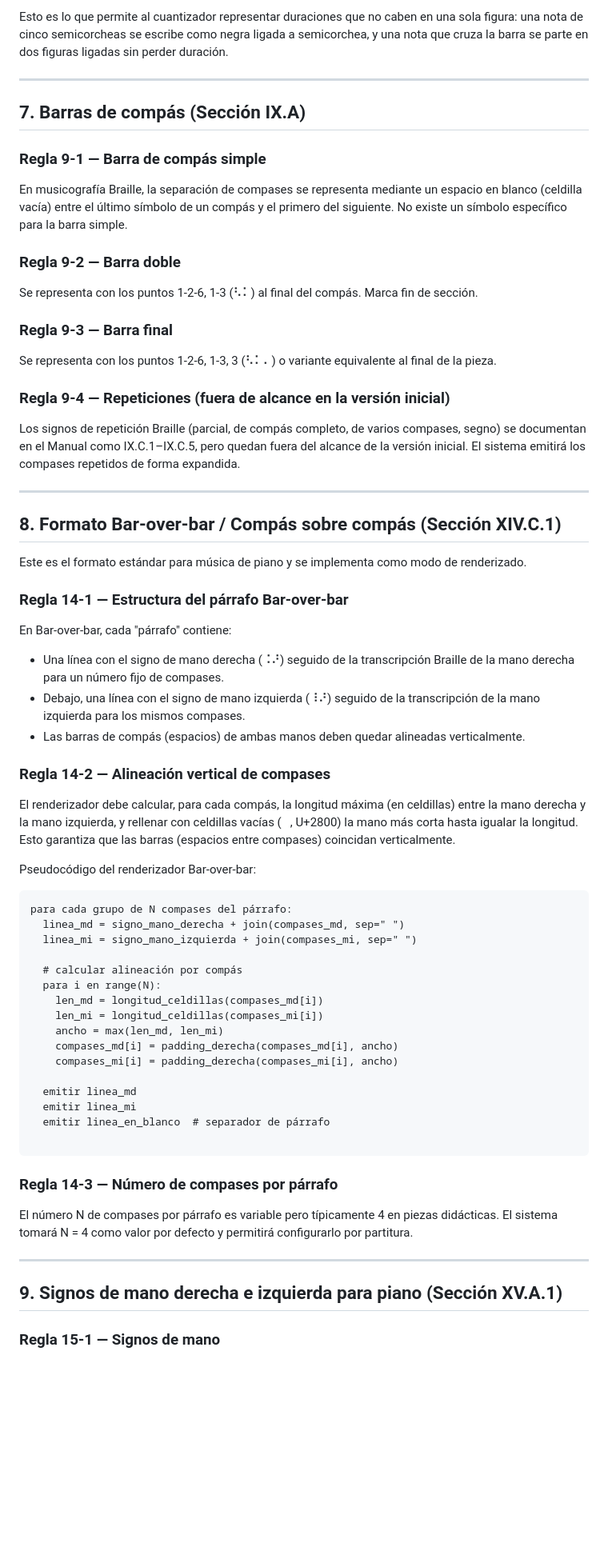
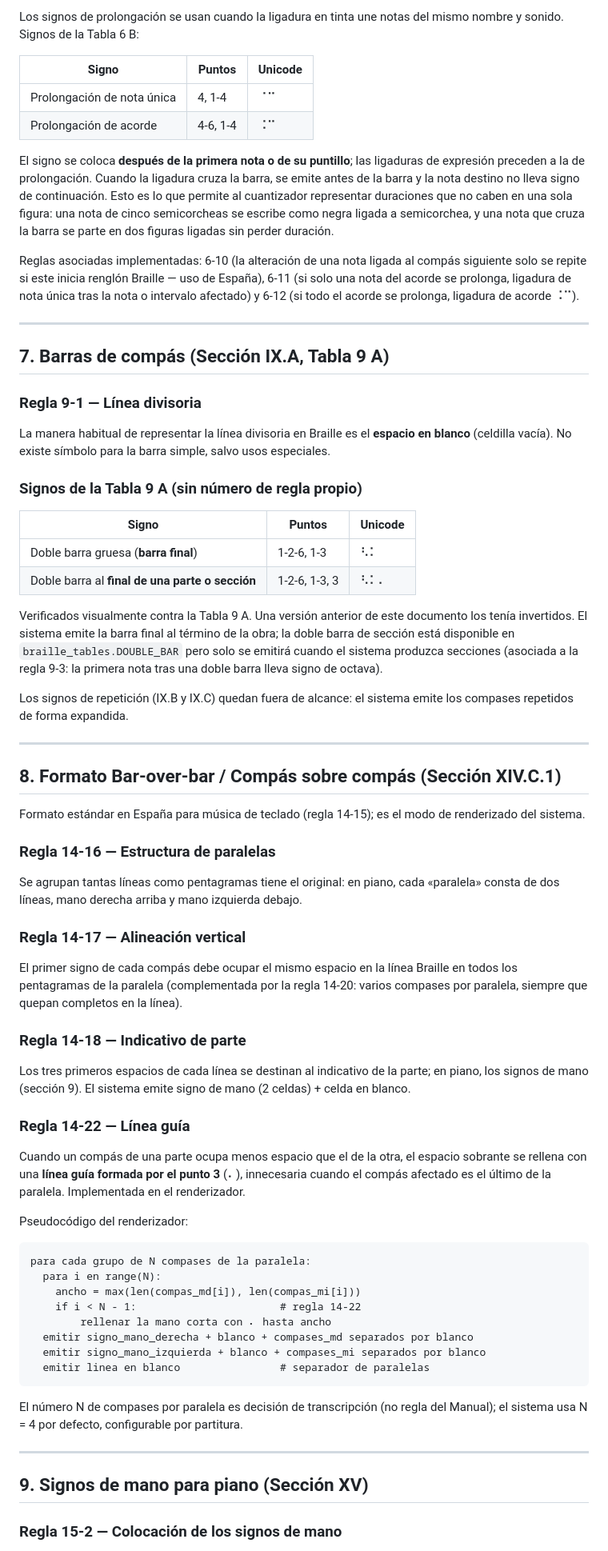
Before and after one commit to G2309/amt-braille-translator, a Markdown page: docs/braille_rules_subset.md, the part around one of its changes. Shown at 80% size. GitHub-like rendering; blank space fills up the shorter version.

Commit message:
[DOCS] rule traceability for 3-6, 3-8 and 5-5

````diff
--- a/docs/braille_rules_subset.md
+++ b/docs/braille_rules_subset.md
@@ -271,72 +259,74 @@ El signo se coloca **después de la primera nota o de su puntillo**, no entre am
 
-Esto es lo que permite al cuantizador representar duraciones que no caben en una sola figura: una nota de cinco semicorcheas se escribe como negra ligada a semicorchea, y una nota que cruza la barra se parte en dos figuras ligadas sin perder duración.
+Los signos de prolongación se usan cuando la ligadura en tinta une notas del mismo nombre y sonido. Signos de la Tabla 6 B:
+
+| Signo | Puntos | Unicode |
+| --- | --- | --- |
+| Prolongación de nota única | 4, 1-4 | ⠈⠉ |
+| Prolongación de acorde | 4-6, 1-4 | ⠨⠉ |
+
+El signo se coloca **después de la primera nota o de su puntillo**; las ligaduras de expresión preceden a la de prolongación. Cuando la ligadura cruza la barra, se emite antes de la barra y la nota destino no lleva signo de continuación. Esto es lo que permite al cuantizador representar duraciones que no caben en una sola figura: una nota de cinco semicorcheas se escribe como negra ligada a semicorchea, y una nota que cruza la barra se parte en dos figuras ligadas sin perder duración.
+
+Reglas asociadas implementadas: 6-10 (la alteración de una nota ligada al compás siguiente solo se repite si este inicia renglón Braille — uso de España), 6-11 (si solo una nota del acorde se prolonga, ligadura de nota única tras la nota o intervalo afectado) y 6-12 (si todo el acorde se prolonga, ligadura de acorde ⠨⠉).
 
 ---
 
-## 7. Barras de compás (Sección IX.A)
+## 7. Barras de compás (Sección IX.A, Tabla 9 A)
 
-### Regla 9-1 — Barra de compás simple
+### Regla 9-1 — Línea divisoria
 
-En musicografía Braille, la separación de compases se representa mediante un espacio en blanco (celdilla vacía) entre el último símbolo de un compás y el primero del siguiente. No existe un símbolo específico para la barra simple.
+La manera habitual de representar la línea divisoria en Braille es el **espacio en blanco** (celdilla vacía). No existe símbolo para la barra simple, salvo usos especiales.
 
-### Regla 9-2 — Barra doble
+### Signos de la Tabla 9 A (sin número de regla propio)
 
-Se representa con los puntos 1-2-6, 1-3 (⠣⠅) al final del compás. Marca fin de sección.
+| Signo | Puntos | Unicode |
+| --- | --- | --- |
+| Doble barra gruesa (**barra final**) | 1-2-6, 1-3 | ⠣⠅ |
+| Doble barra al **final de una parte o sección** | 1-2-6, 1-3, 3 | ⠣⠅⠄ |
 
-### Regla 9-3 — Barra final
+Verificados visualmente contra la Tabla 9 A. Una versión anterior de este documento los tenía invertidos. El sistema emite la barra final al término de la obra; la doble barra de sección está disponible en `braille_tables.DOUBLE_BAR` pero solo se emitirá cuando el sistema produzca secciones (asociada a la regla 9-3: la primera nota tras una doble barra lleva signo de octava).
 
-Se representa con los puntos 1-2-6, 1-3, 3 (⠣⠅⠄) o variante equivalente al final de la pieza.
-
-### Regla 9-4 — Repeticiones (fuera de alcance en la versión inicial)
-
-Los signos de repetición Braille (parcial, de compás completo, de varios compases, segno) se documentan en el Manual como IX.C.1–IX.C.5, pero quedan fuera del alcance de la versión inicial. El sistema emitirá los compases repetidos de forma expandida.
+Los signos de repetición (IX.B y IX.C) quedan fuera de alcance: el sistema emite los compases repetidos de forma expandida.
 
 ---
 
 ## 8. Formato Bar-over-bar / Compás sobre compás (Sección XIV.C.1)
 
-Este es el formato estándar para música de piano y se implementa como modo de renderizado.
+Formato estándar en España para música de teclado (regla 14-15); es el modo de renderizado del sistema.
 
-### Regla 14-1 — Estructura del párrafo Bar-over-bar
+### Regla 14-16 — Estructura de paralelas
 
-En Bar-over-bar, cada "párrafo" contiene:
+Se agrupan tantas líneas como pentagramas tiene el original: en piano, cada «paralela» consta de dos líneas, mano derecha arriba y mano izquierda debajo.
 
-* Una línea con el signo de mano derecha (⠨⠜) seguido de la transcripción Braille de la mano derecha para un número fijo de compases.
-* Debajo, una línea con el signo de mano izquierda (⠸⠜) seguido de la transcripción de la mano izquierda para los mismos compases.
-* Las barras de compás (espacios) de ambas manos deben quedar alineadas verticalmente.
+### Regla 14-17 — Alineación vertical
 
-### Regla 14-2 — Alineación vertical de compases
+El primer signo de cada compás debe ocupar el mismo espacio en la línea Braille en todos los pentagramas de la paralela (complementada por la regla 14-20: varios compases por paralela, siempre que quepan completos en la línea).
 
-El renderizador debe calcular, para cada compás, la longitud máxima (en celdillas) entre la mano derecha y la mano izquierda, y rellenar con celdillas vacías (⠀, U+2800) la mano más corta hasta igualar la longitud. Esto garantiza que las barras (espacios entre compases) coincidan verticalmente.
+### Regla 14-18 — Indicativo de parte
 
-Pseudocódigo del renderizador Bar-over-bar:
+Los tres primeros espacios de cada línea se destinan al indicativo de la parte; en piano, los signos de mano (sección 9). El sistema emite signo de mano (2 celdas) + celda en blanco.
+
+### Regla 14-22 — Línea guía
+
+Cuando un compás de una parte ocupa menos espacio que el de la otra, el espacio sobrante se rellena con una **línea guía formada por el punto 3** (⠄), innecesaria cuando el compás afectado es el último de la paralela. Implementada en el renderizador.
+
+Pseudocódigo del renderizador:
 
 ```
-para cada grupo de N compases del párrafo:
-  linea_md = signo_mano_derecha + join(compases_md, sep=" ")
-  linea_mi = signo_mano_izquierda + join(compases_mi, sep=" ")
-
-  # calcular alineación por compás
+para cada grupo de N compases de la paralela:
   para i en range(N):
-    len_md = longitud_celdillas(compases_md[i])
-    len_mi = longitud_celdillas(compases_mi[i])
-    ancho = max(len_md, len_mi)
-    compases_md[i] = padding_derecha(compases_md[i], ancho)
-    compases_mi[i] = padding_derecha(compases_mi[i], ancho)
-
-  emitir linea_md
-  emitir linea_mi
-  emitir linea_en_blanco  # separador de párrafo
-
+    ancho = max(len(compas_md[i]), len(compas_mi[i]))
+    if i < N - 1:                       # regla 14-22
+        rellenar la mano corta con ⠄ hasta ancho
+  emitir signo_mano_derecha + blanco + compases_md separados por blanco
+  emitir signo_mano_izquierda + blanco + compases_mi separados por blanco
+  emitir linea en blanco                # separador de paralelas
 ```
 
-### Regla 14-3 — Número de compases por párrafo
-
-El número N de compases por párrafo es variable pero típicamente 4 en piezas didácticas. El sistema tomará N = 4 como valor por defecto y permitirá configurarlo por partitura.
+El número N de compases por paralela es decisión de transcripción (no regla del Manual); el sistema usa N = 4 por defecto, configurable por partitura.
 
 ---
 
-## 9. Signos de mano derecha e izquierda para piano (Sección XV.A.1)
+## 9. Signos de mano para piano (Sección XV)
 
-### Regla 15-1 — Signos de mano
+### Regla 15-2 — Colocación de los signos de mano
 
````
Also changed, not shown: other parts of docs/braille_rules_subset.md (+172 -161 lines).
